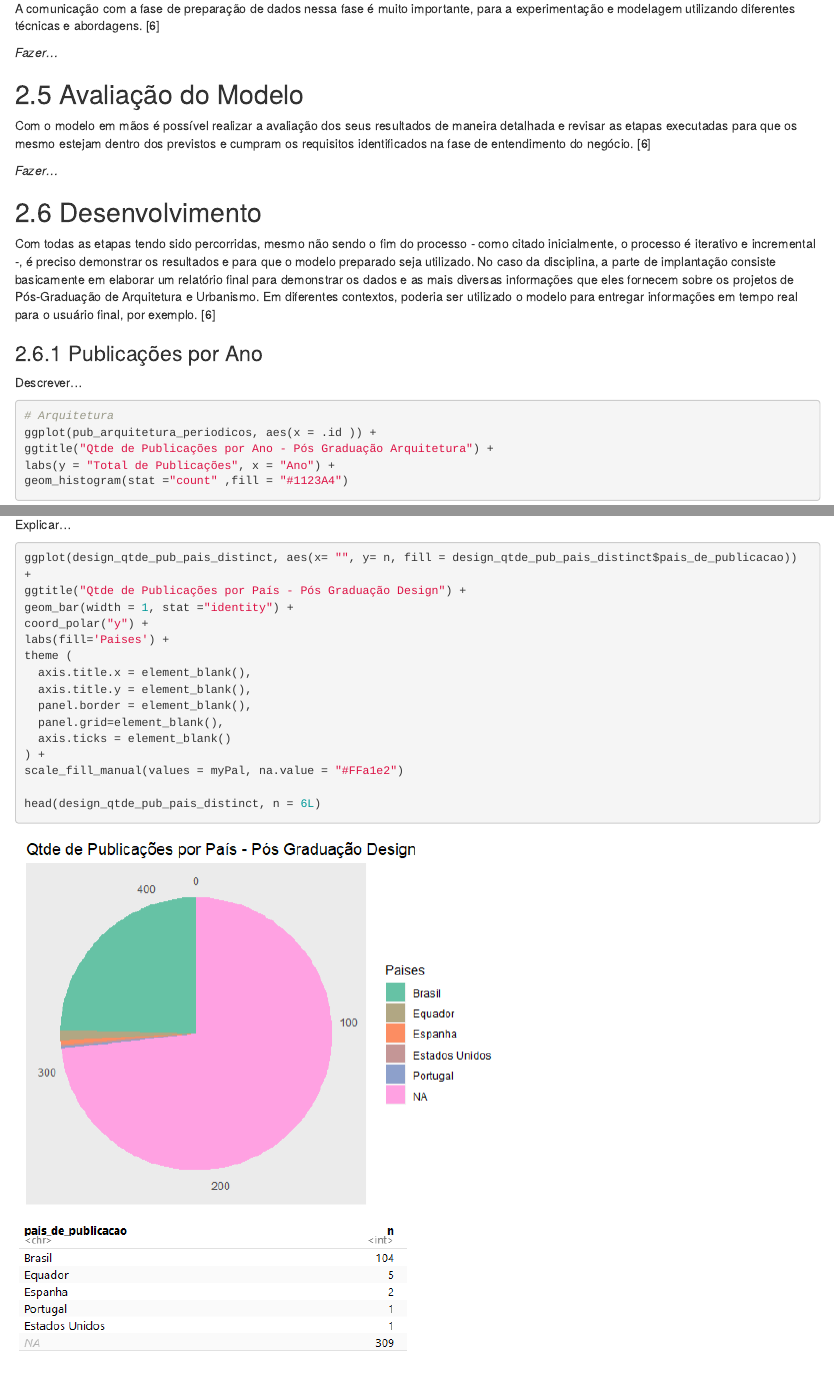
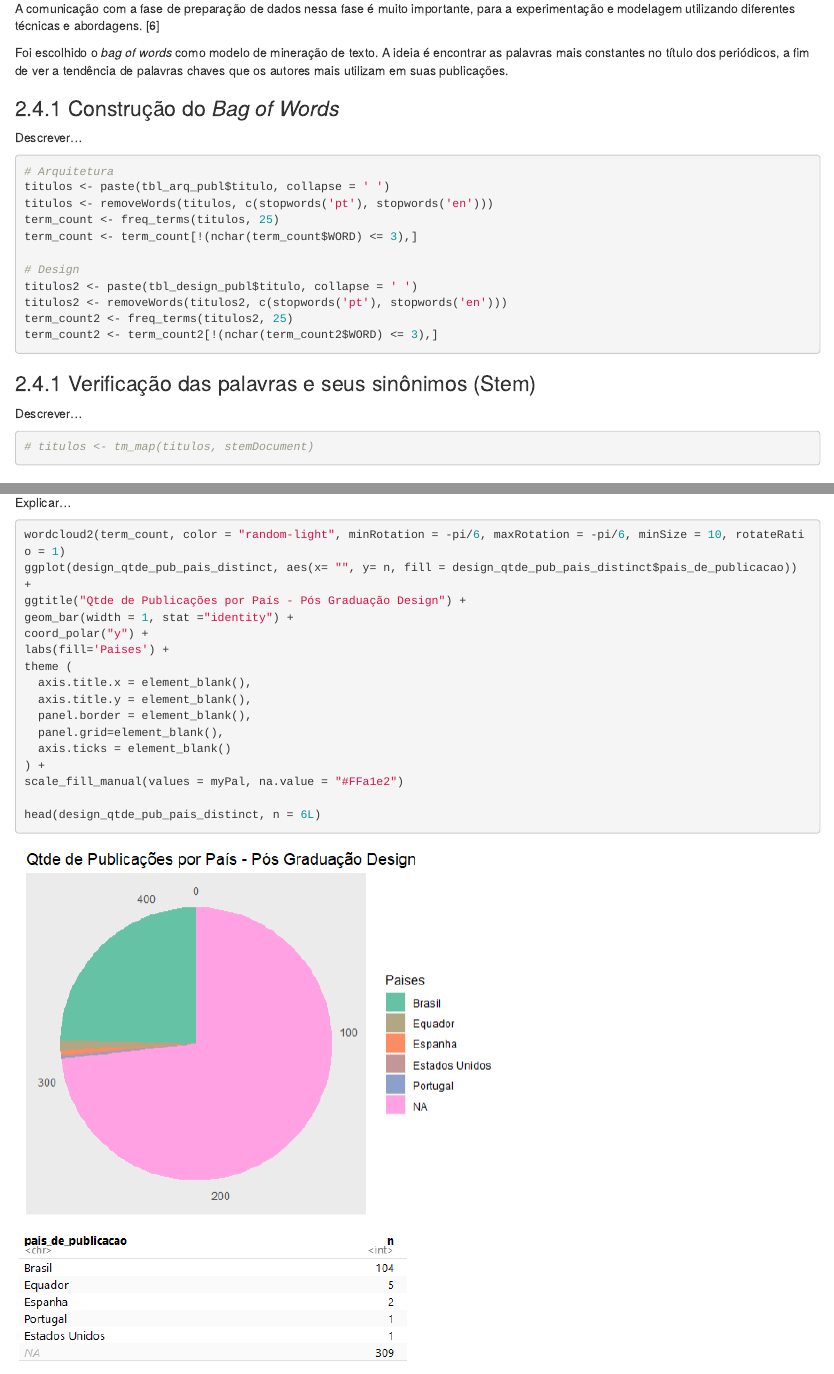
Before and after one commit to thiagocmoreira/relatorio-final-ds4a, an R Markdown document (RelatorioFinal.Rmd): the page in a window 1100 px wide, from 5580 px down before the commit and from 5730 px down after it, so that both start at the same text, and a second part further down, joined at a grey line. Rendered offline with R 4.5, knitr and Pandoc, with nearby package versions.

Commit message:
Improving

````diff
--- a/RelatorioFinal.Rmd
+++ b/RelatorioFinal.Rmd
@@ -117,6 +117,12 @@ library(RColorBrewer) # Editar paleta de cores dos gráficos
 library(stringr) # Facilita a manipulação de strings
 library(ggplot2) # Criação e plot de gráficos
 library(tidyr) # Manipulação de Dataframes
+Sys.setenv(JAVA_HOME='C:\\Program Files\\Java\\jre1.8.0_191') # Setando o local da instalação do Java
+library(rJava) # Java para R (dependência do qdap)
+library(qdap) # Manipulação de texto e linguagem natural
+library(tm) # Mineração de texto
+library(SnowballC) # Steaming
+library(wordcloud2) # Visualização em nuvem de palavras
 ```
 
 ## 2.2.2 Importando arquivos de publicações no formato JSON
@@ -175,9 +181,11 @@ Para a obtenção de melhores recursos para manipulação dos dados, foi transfo
 ```{r eval=FALSE}
 # Arquitetura
 df_pub_arquitetura <- sapply(publicacoes_arquitetura, ldply, data.frame) %>% bind_rows() %>% as_tibble()
+tbl_arq_publ <- tbl_df(df_pub_arquitetura)
 
 # Design
 df_pub_design <- sapply(publicacoes_design, ldply, data.frame) %>% bind_rows() %>% as_tibble()
+tbl_design_publ <- tbl_df(df_pub_design)
 ```
 
 ## 2.3.2 Descrição dos _Dataframes_
@@ -240,7 +248,34 @@ Essa fase é uma etapa mais voltada para Pesquisa e Desenvolvimento, onde são s
 
 A comunicação com a fase de preparação de dados nessa fase é muito importante, para a experimentação e modelagem utilizando diferentes técnicas e abordagens. [6]
 
-*Fazer...*
+Foi escolhido o _bag of words_ como modelo de mineração de texto. A ideia é encontrar as palavras mais constantes no título dos periódicos, a fim de ver a tendência de palavras chaves que os autores mais utilizam em suas publicações.
+
+### 2.4.1 Construção do _Bag of Words_
+
+Descrever...
+
+```{r eval=FALSE}
+# Arquitetura
+titulos <- paste(tbl_arq_publ$titulo, collapse = ' ')
+titulos <- removeWords(titulos, c(stopwords('pt'), stopwords('en')))
+term_count <- freq_terms(titulos, 25)
+term_count <- term_count[!(nchar(term_count$WORD) <= 3),]
+
+# Design
+titulos2 <- paste(tbl_design_publ$titulo, collapse = ' ')
+titulos2 <- removeWords(titulos2, c(stopwords('pt'), stopwords('en')))
+term_count2 <- freq_terms(titulos2, 25)
+term_count2 <- term_count2[!(nchar(term_count2$WORD) <= 3),]
+```
+
+### 2.4.1 Verificação das palavras e seus sinônimos (Stem)
+
+Descrever...
+
+```{r eval=FALSE}
+# titulos <- tm_map(titulos, stemDocument)
+```
+
 
 ## 2.5 Avaliação do Modelo
 
@@ -312,6 +347,7 @@ Interpretar Gráfico...
 Explicar...
 
 ```{r eval=FALSE}
+wordcloud2(term_count, color = "random-light", minRotation = -pi/6, maxRotation = -pi/6, minSize = 10, rotateRatio = 1)
 ggplot(design_qtde_pub_pais_distinct, aes(x= "", y= n, fill = design_qtde_pub_pais_distinct$pais_de_publicacao)) +
 ggtitle("Qtde de Publicações por País - Pós Graduação Design") +
 geom_bar(width = 1, stat ="identity") +
````
Also changed, not shown: cloud1.png (added), cloud2.png (added), term-count.png (added), term-count2.png (added), RelatorioFinal.Rmd (32 more changed lines).
